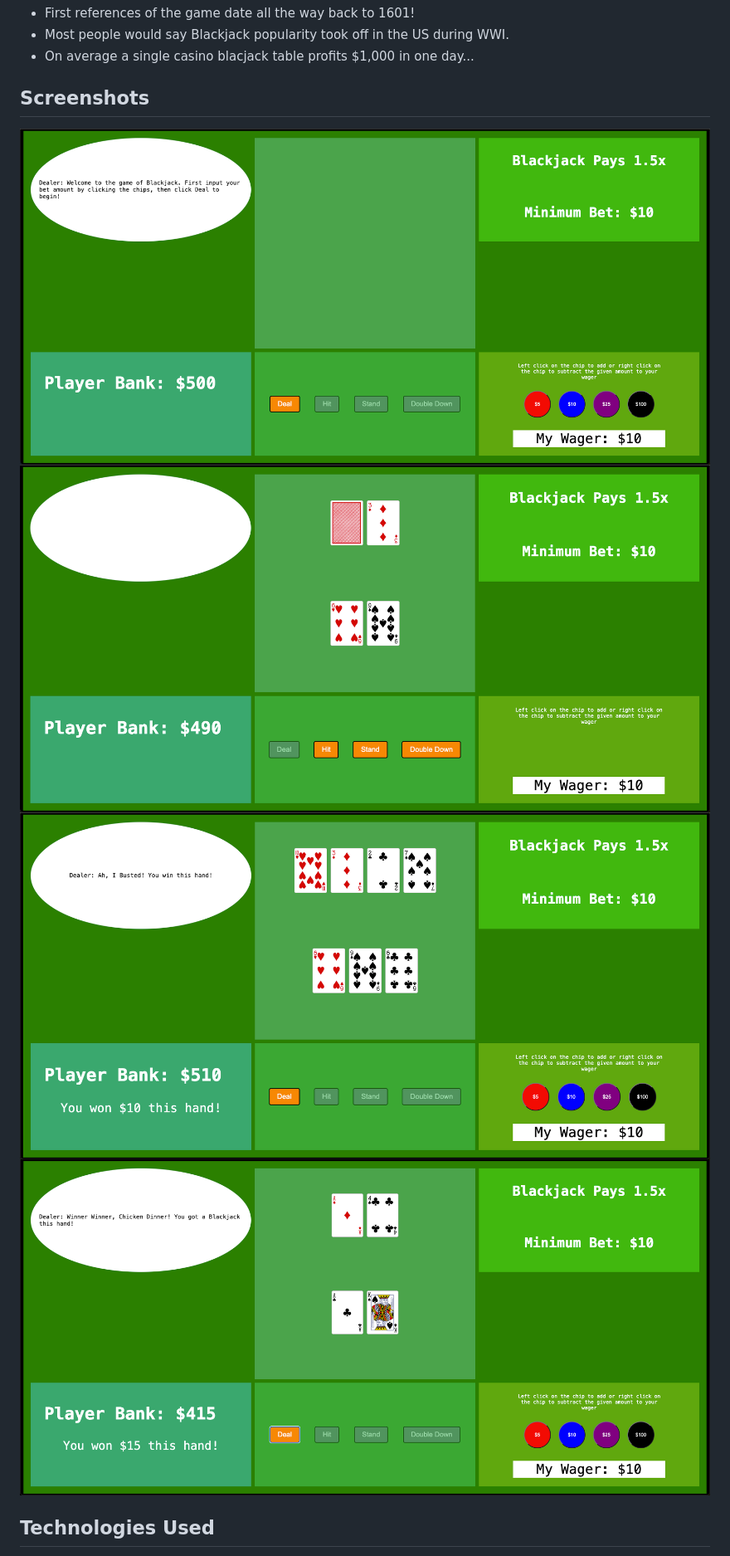
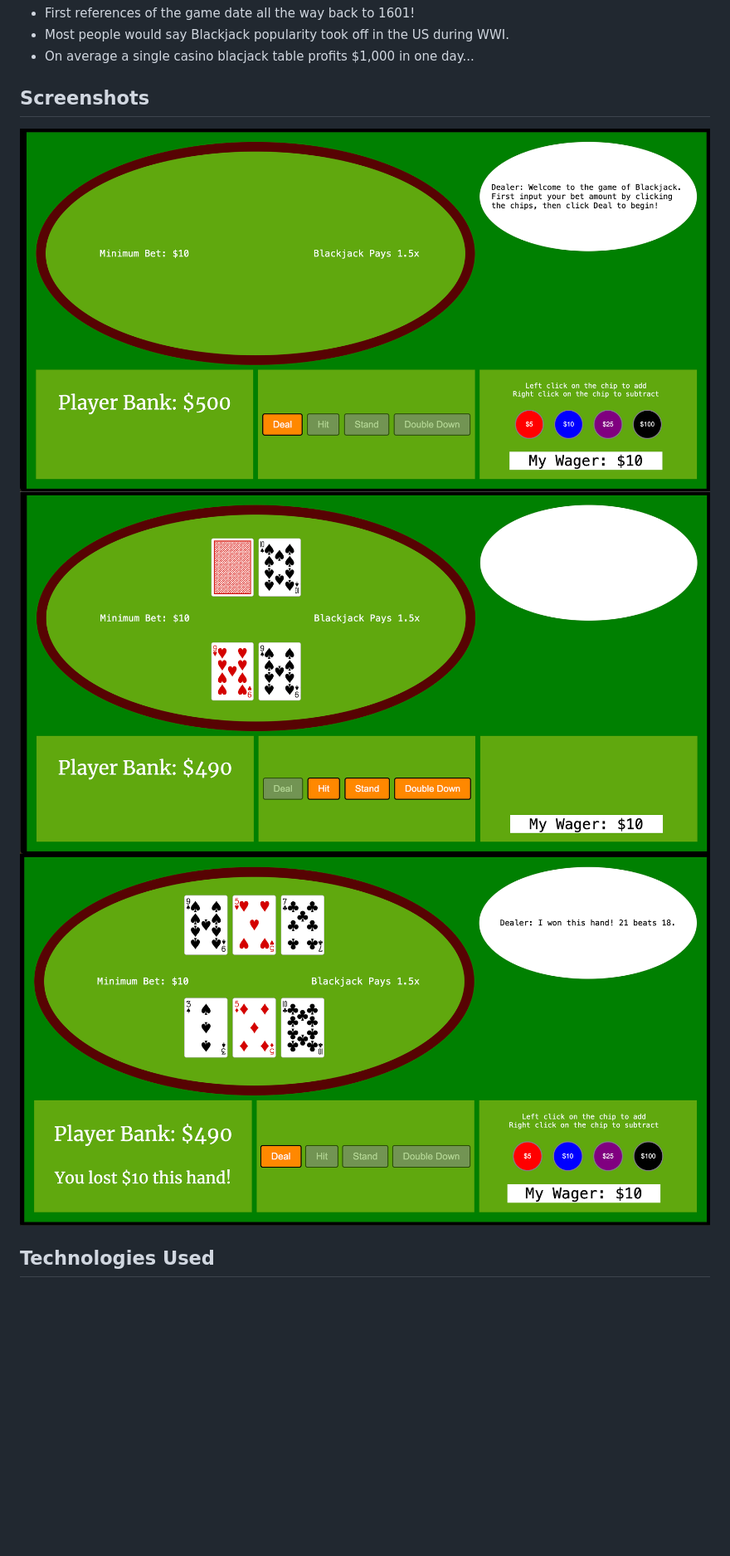
Before and after one commit to chadbanghart/blackjack, a Markdown page: README.md, the part around the change. Shown: that part at 83% size. Rendered like a GitHub page; pictures changed too: images/dealHand.png (deleted), images/dealerBust.png (deleted), images/handResult.png (added); blank space fills up the shorter version.

Commit message:
README image update

```diff
--- a/README.md
+++ b/README.md
@@ -8,9 +8,8 @@
 
   ## Screenshots
   ![game on load](images/onLoad.png)
-  ![game on deal](images/dealHand.png)
-  ![hand result](images/dealerBust.png)
-  ![player blackjack](images/playerBlackjack.png)
+  ![game on deal](images/onDeal.png)
+  ![hand result](images/handResult.png)
 
   ## Technologies Used
   * Javascript
```
